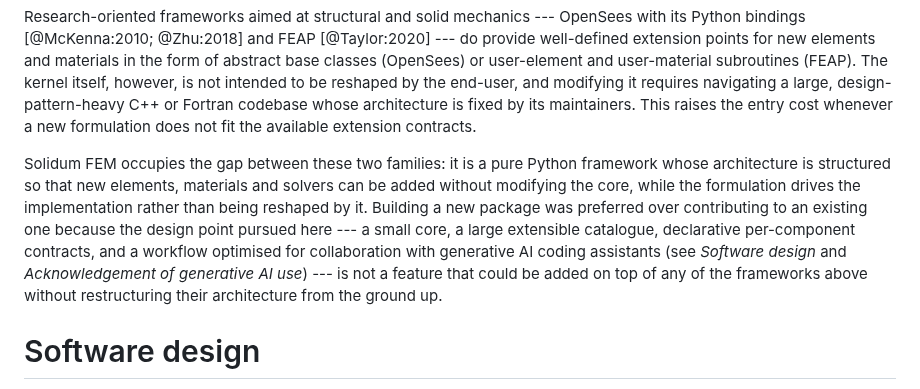
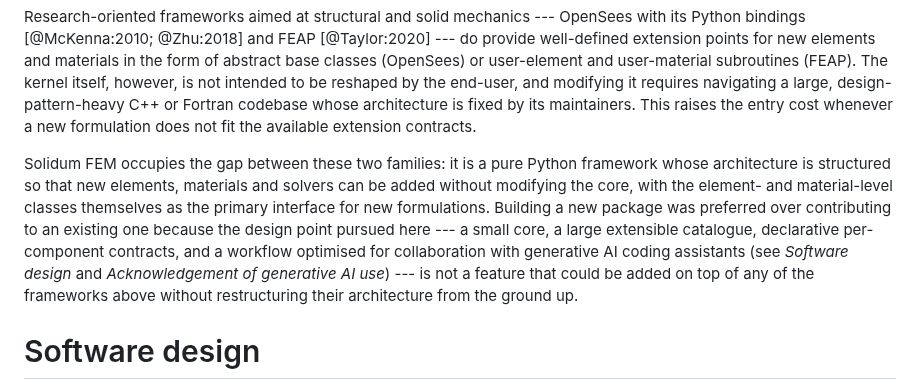
Before and after one commit to jretamav/solidum-fem, a Markdown page: paper/joss/paper.md, the part around the change. GitHub-like rendering.

Commit message:
docs(paper): suaviza el tono comparativo en State of the field (L2)
L2 del plan de enriquecimiento. La frase de cierre de State of the
field decia "...while the formulation drives the implementation
rather than being reshaped by it", que un reviewer podia leer como
acusacion implicita a FEniCSx/SfePy/scikit-fem de distorsionar las
formulaciones. El patron diplomatico observado en el corpus JOSS
analizado (scikit-fem, FElupe, Basix, etc.): delimitar el nicho
propio sin juzgar a los competidores.

Reformulacion en positivo puro:
"...added without modifying the core, with the element- and
material-level classes themselves as the primary interface for new
formulations."

La propuesta de valor (formulacion como unidad de extension nativa)
se mantiene intacta; cambia solo el tono.

Co-Authored-By: Claude Opus 4.7 (1M context) <noreply@anthropic.com>

```diff
--- a/paper/joss/paper.md
+++ b/paper/joss/paper.md
@@ -37,7 +37,7 @@ A mature ecosystem of open-source finite element software is available in Python
 
 Research-oriented frameworks aimed at structural and solid mechanics --- OpenSees with its Python bindings [@McKenna:2010; @Zhu:2018] and FEAP [@Taylor:2020] --- do provide well-defined extension points for new elements and materials in the form of abstract base classes (OpenSees) or user-element and user-material subroutines (FEAP). The kernel itself, however, is not intended to be reshaped by the end-user, and modifying it requires navigating a large, design-pattern-heavy C++ or Fortran codebase whose architecture is fixed by its maintainers. This raises the entry cost whenever a new formulation does not fit the available extension contracts.
 
-Solidum FEM occupies the gap between these two families: it is a pure Python framework whose architecture is structured so that new elements, materials and solvers can be added without modifying the core, while the formulation drives the implementation rather than being reshaped by it. Building a new package was preferred over contributing to an existing one because the design point pursued here --- a small core, a large extensible catalogue, declarative per-component contracts, and a workflow optimised for collaboration with generative AI coding assistants (see *Software design* and *Acknowledgement of generative AI use*) --- is not a feature that could be added on top of any of the frameworks above without restructuring their architecture from the ground up.
+Solidum FEM occupies the gap between these two families: it is a pure Python framework whose architecture is structured so that new elements, materials and solvers can be added without modifying the core, with the element- and material-level classes themselves as the primary interface for new formulations. Building a new package was preferred over contributing to an existing one because the design point pursued here --- a small core, a large extensible catalogue, declarative per-component contracts, and a workflow optimised for collaboration with generative AI coding assistants (see *Software design* and *Acknowledgement of generative AI use*) --- is not a feature that could be added on top of any of the frameworks above without restructuring their architecture from the ground up.
 
 # Software design
 
```
